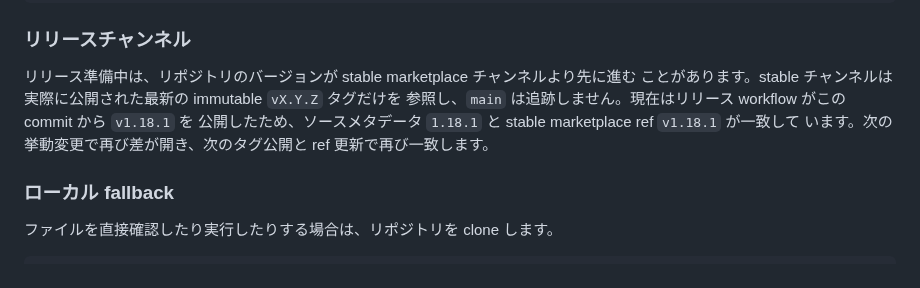
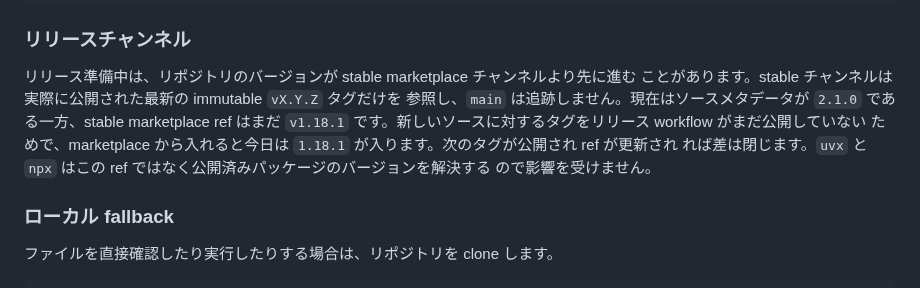
Before and after one commit to younnieCutler/japan-career-agent, a Markdown page: README_ja.md, the part around the change. GitHub-like rendering.

```diff
--- a/README_ja.md
+++ b/README_ja.md
@@ -104,9 +104,11 @@ codex plugin add japan-career-agent@japan-career-agent
 
 リリース準備中は、リポジトリのバージョンが stable marketplace チャンネルより先に進む
 ことがあります。stable チャンネルは実際に公開された最新の immutable `vX.Y.Z` タグだけを
-参照し、`main` は追跡しません。現在はリリース workflow がこの commit から `v1.18.1` を
-公開したため、ソースメタデータ `1.18.1` と stable marketplace ref `v1.18.1` が一致して
-います。次の挙動変更で再び差が開き、次のタグ公開と ref 更新で再び一致します。
+参照し、`main` は追跡しません。現在はソースメタデータが `2.1.0` である一方、stable marketplace
+ref はまだ `v1.18.1` です。新しいソースに対するタグをリリース workflow がまだ公開していない
+ためで、marketplace から入れると今日は `1.18.1` が入ります。次のタグが公開され ref が更新され
+れば差は閉じます。`uvx` と `npx` はこの ref ではなく公開済みパッケージのバージョンを解決する
+ので影響を受けません。
 
 ### ローカル fallback
 
```
Also changed, not shown: README.md (+5 -3 lines), README_ko.md (+4 -3 lines).
